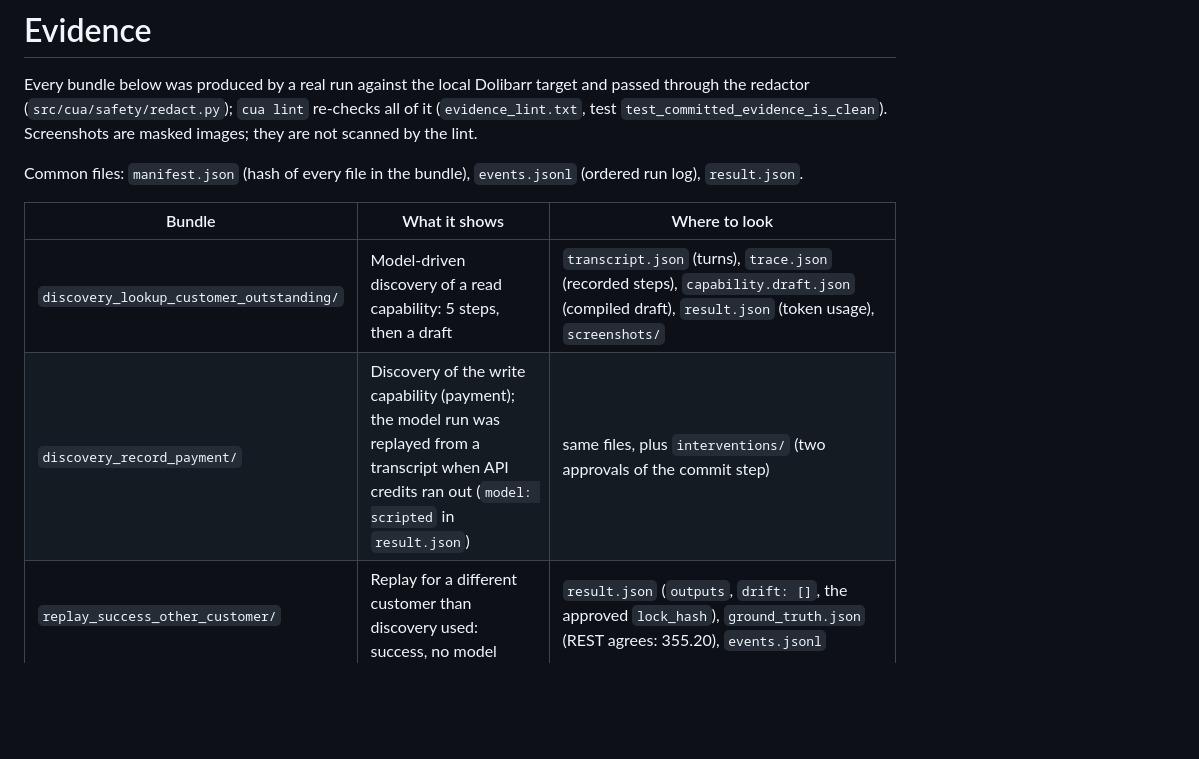
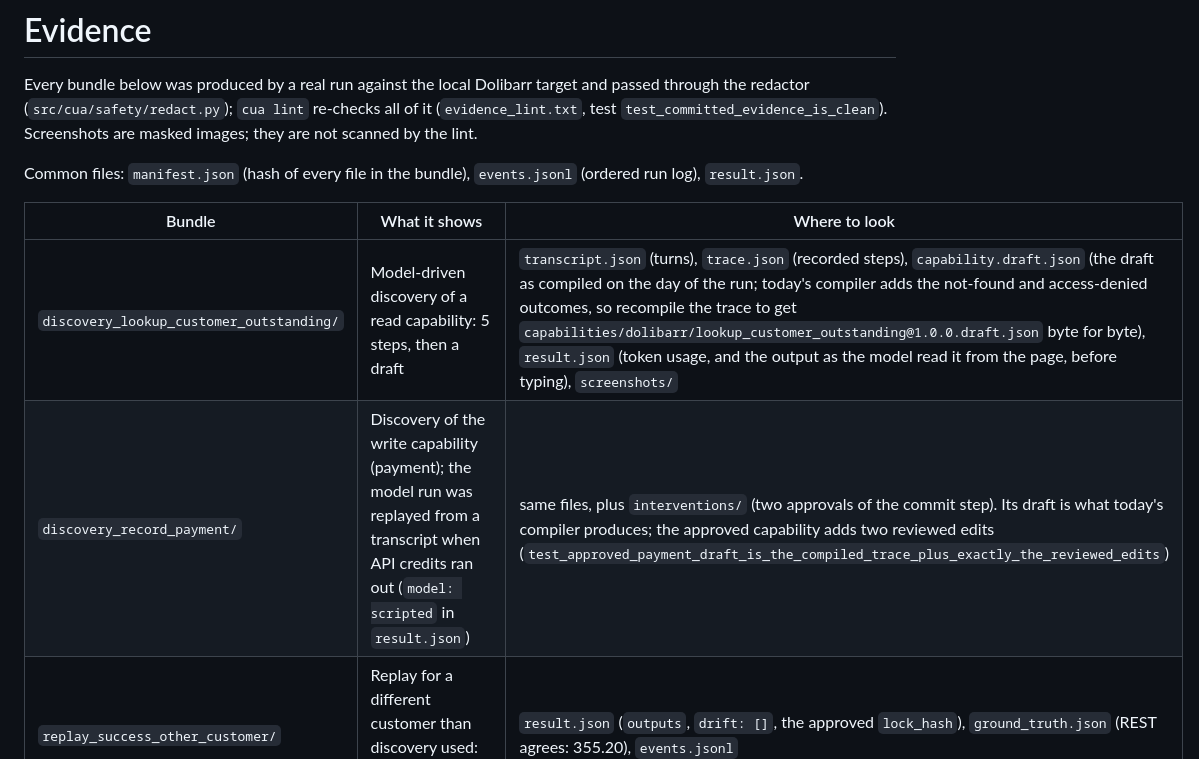
Before and after one commit to Aaronaferns/cua-replay, a Markdown page: evidence/README.md, the part around the change. Drawn GitHub-style; blank space fills up the shorter version.

Commit message:
evidence/README: say which discovery drafts match today's compiler and how each relates to the approved capability
Co-Authored-By: Claude Opus 5.5 <noreply@anthropic.com>

```diff
--- a/evidence/README.md
+++ b/evidence/README.md
@@ -8,8 +8,8 @@ Common files: `manifest.json` (hash of every file in the bundle), `events.jsonl`
 
 | Bundle | What it shows | Where to look |
 |---|---|---|
-| `discovery_lookup_customer_outstanding/` | Model-driven discovery of a read capability: 5 steps, then a draft | `transcript.json` (turns), `trace.json` (recorded steps), `capability.draft.json` (compiled draft), `result.json` (token usage), `screenshots/` |
-| `discovery_record_payment/` | Discovery of the write capability (payment); the model run was replayed from a transcript when API credits ran out (`model: scripted` in `result.json`) | same files, plus `interventions/` (two approvals of the commit step) |
+| `discovery_lookup_customer_outstanding/` | Model-driven discovery of a read capability: 5 steps, then a draft | `transcript.json` (turns), `trace.json` (recorded steps), `capability.draft.json` (the draft as compiled on the day of the run; today's compiler adds the not-found and access-denied outcomes, so recompile the trace to get `capabilities/dolibarr/lookup_customer_outstanding@1.0.0.draft.json` byte for byte), `result.json` (token usage, and the output as the model read it from the page, before typing), `screenshots/` |
+| `discovery_record_payment/` | Discovery of the write capability (payment); the model run was replayed from a transcript when API credits ran out (`model: scripted` in `result.json`) | same files, plus `interventions/` (two approvals of the commit step). Its draft is what today's compiler produces; the approved capability adds two reviewed edits (`test_approved_payment_draft_is_the_compiled_trace_plus_exactly_the_reviewed_edits`) |
 | `replay_success_other_customer/` | Replay for a different customer than discovery used: success, no model | `result.json` (`outputs`, `drift: []`, the approved `lock_hash`), `ground_truth.json` (REST agrees: 355.20), `events.jsonl` |
 | `replay_captcha_handoff/` | Login CAPTCHA: replay stops, a human solves it in the same session, replay continues to success | `interventions/` (the escalation request, reason `HUMAN_ONLY_LOGIN`), `failure/` (masked screenshot and snapshot at the stop), `events.jsonl` (lease changes), `ground_truth.json` |
 | `replay_commit_unknown/` | Response lost after the single payment click: the run reports `COMMIT_UNKNOWN`, never re-clicks, a human gives a verdict | `result.json` (`status: indeterminate`, `side_effects`), `events.jsonl` (`commit_attempted` once), `verdicts/`, `ground_truth.json` (REST payments 0 to 1) |
```
